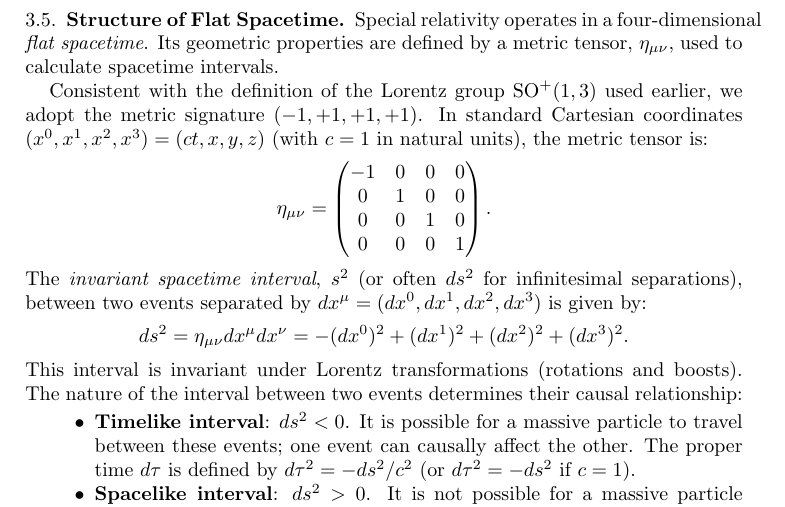
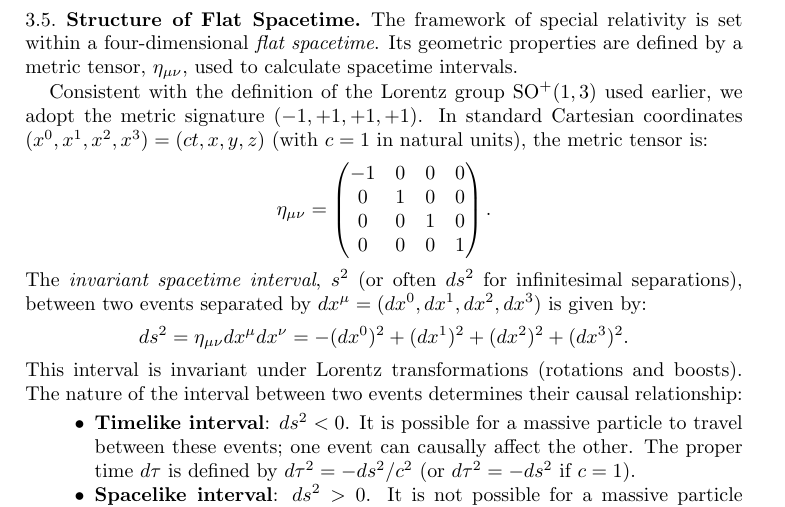
Before and after one commit to dinay-kingkiller/mechanics, a LaTeX paper (mechanics.tex): part of page 10 of 13, cut at the place of the change. Compiled offline with pdfLaTeX.

Commit message:
Error free draft

```diff
--- a/mechanics.tex
+++ b/mechanics.tex
@@ -21,7 +21,8 @@
 \DeclareMathOperator{\diag}{diag}
 
 % Custom hyphenations
-\hyphenation{di-men-sion-al}
+\hyphenation{four-di-men-sion-al}
+
 \begin{document}
 \title{Mechanics}
 \author{dinay-kingkiller}
@@ -580,7 +581,7 @@ The Lorentz transformations have profound implications for how different inertia
 
 \subsection{Structure of Flat Spacetime}
 \label{subsec:sr_structure}
-Special relativity operates in a four-dimensional \emph{flat spacetime}. Its geometric properties are defined by a metric tensor, $\eta_{\mu\nu}$, used to calculate spacetime intervals.
+The framework of special relativity is set within a four-dimensional \emph{flat spacetime}. Its geometric properties are defined by a metric tensor, $\eta_{\mu\nu}$, used to calculate spacetime intervals.
 
 Consistent with the definition of the Lorentz group $\mathrm{SO}^+(1,3)$ used earlier, we adopt the metric signature $(-1, +1, +1, +1)$. In standard Cartesian coordinates $(x^0, x^1, x^2, x^3) = (ct, x, y, z)$ (with $c=1$ in natural units), the metric tensor is:
 \begin{equation*}
```
Also changed, not shown: mechanics.pdf.
